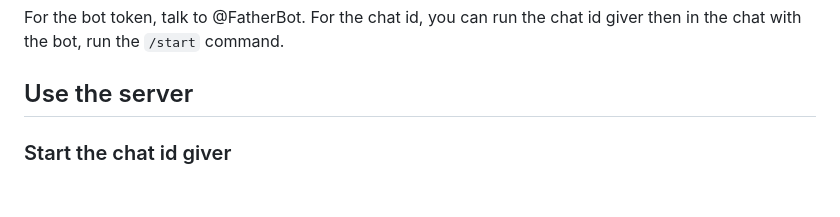
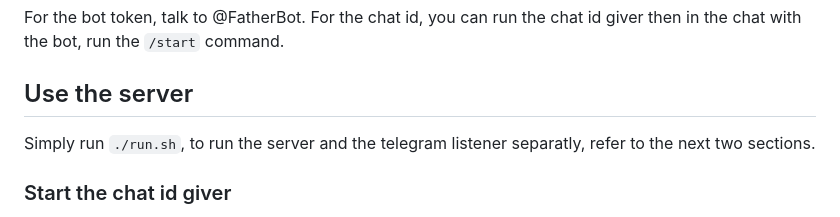
Before and after one commit to Convolutio/eirb-com-helper, a Markdown page: README.md, the part around the change. Drawn GitHub-style; blank space fills up the shorter version.

```diff
--- a/README.md
+++ b/README.md
@@ -25,6 +25,9 @@ For the bot token, talk to @FatherBot. For the chat id, you can run the chat id
 giver then in the chat with the bot, run the `/start` command.
 
 ## Use the server
+
+Simply run `./run.sh`, to run the server and the telegram listener separatly,
+refer to the next two sections.
 
 ### Start the chat id giver
 
```
